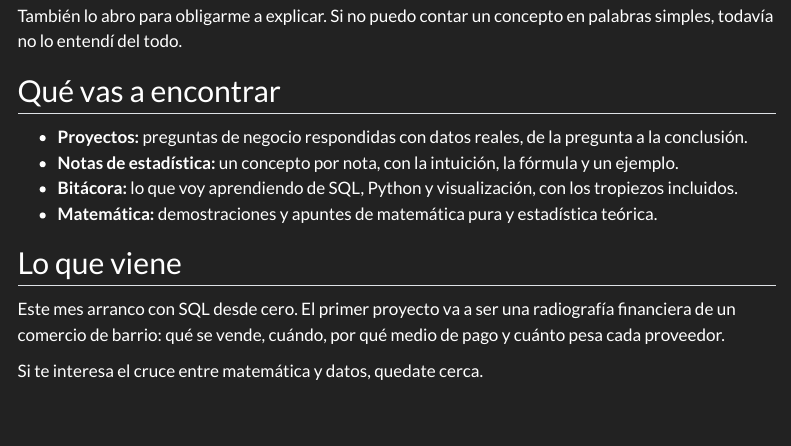
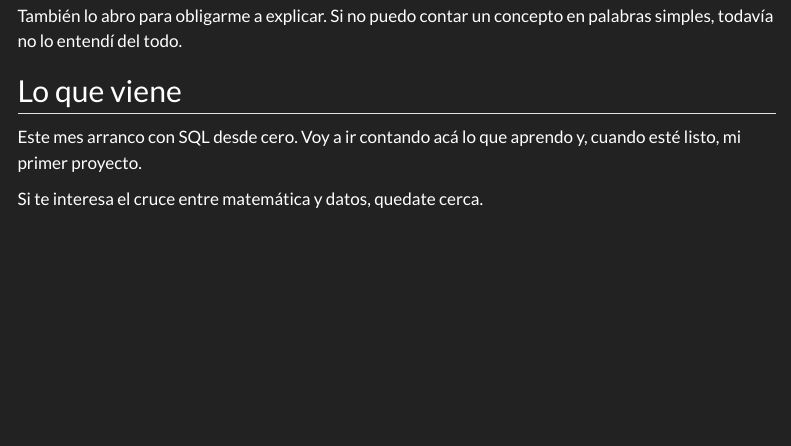
Before and after one commit to maxibalmaceda/maxibalmaceda.github.io, a Quarto document (posts/2026-11-01-empiezo/index.qmd): the page in a window 1100 px wide, from 280 px down. Rendered offline with R 4.5, knitr and Pandoc in place of Quarto, with nearby package versions; menus at the side of the page are left out.

Commit message:
Add files via upload

```diff
--- a/posts/2026-11-01-empiezo/index.qmd
+++ b/posts/2026-11-01-empiezo/index.qmd
@@ -1,3 +1,2 @@
 ---
 title: "Empiezo a aprender en público"
-description: "Por qué un estudiante de Matemática de 38 años abre un blog de datos, y qué va a encontrar acá."
@@ -20,15 +15,8 @@ Quiero trabajar en análisis de datos. Y estoy convencido de que la mejor forma
 
 También lo abro para obligarme a explicar. Si no puedo contar un concepto en palabras simples, todavía no lo entendí del todo.
 
-## Qué vas a encontrar
-
-- **Proyectos:** preguntas de negocio respondidas con datos reales, de la pregunta a la conclusión.
-- **Notas de estadística:** un concepto por nota, con la intuición, la fórmula y un ejemplo.
-- **Bitácora:** lo que voy aprendiendo de SQL, Python y visualización, con los tropiezos incluidos.
-- **Matemática:** demostraciones y apuntes de matemática pura y estadística teórica.
-
 ## Lo que viene
 
-Este mes arranco con SQL desde cero. El primer proyecto va a ser una radiografía financiera de un comercio de barrio: qué se vende, cuándo, por qué medio de pago y cuánto pesa cada proveedor.
+Este mes arranco con SQL desde cero. Voy a ir contando acá lo que aprendo y, cuando esté listo, mi primer proyecto.
 
 Si te interesa el cruce entre matemática y datos, quedate cerca.
```
Also changed, not shown: posts/2026-11-01-empiezo/index.qmd (10 more changed lines).
